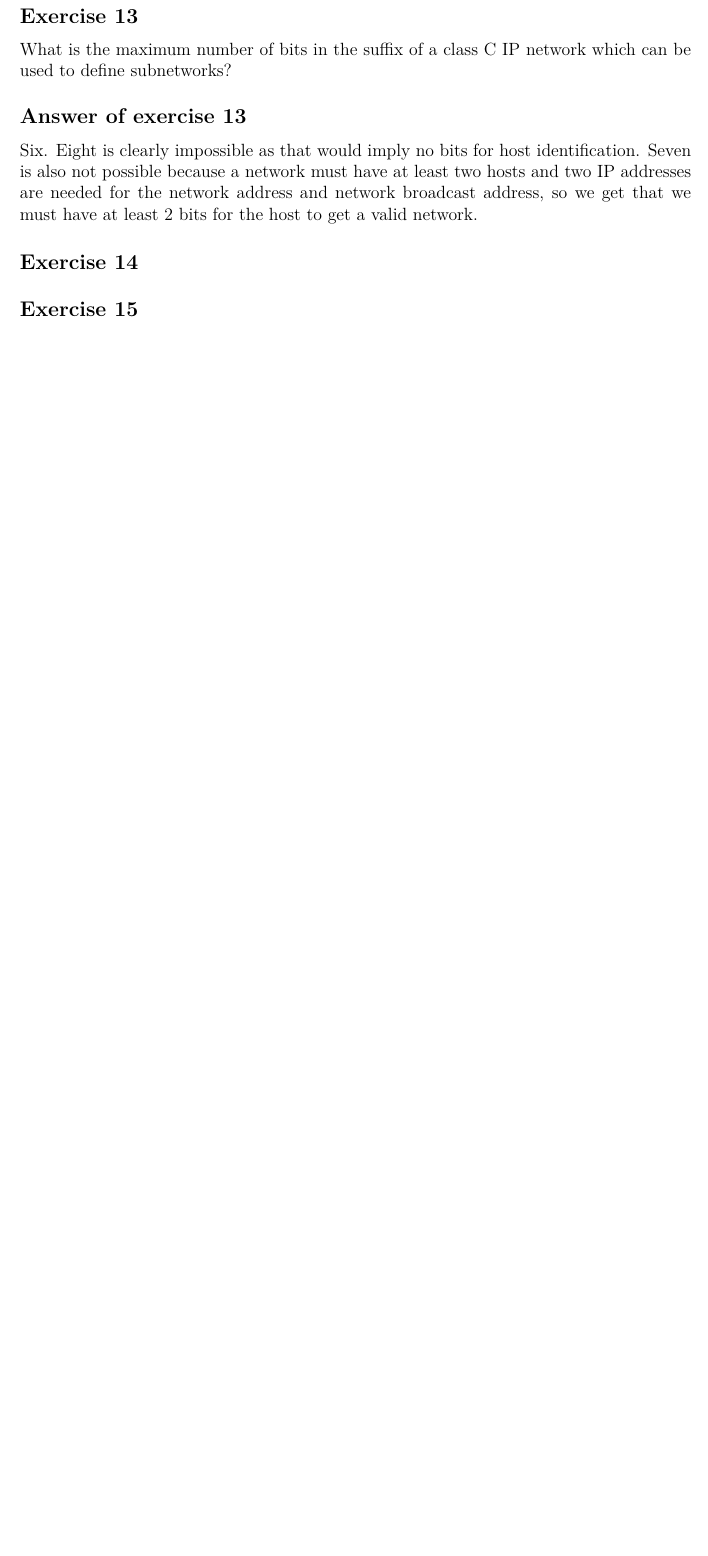
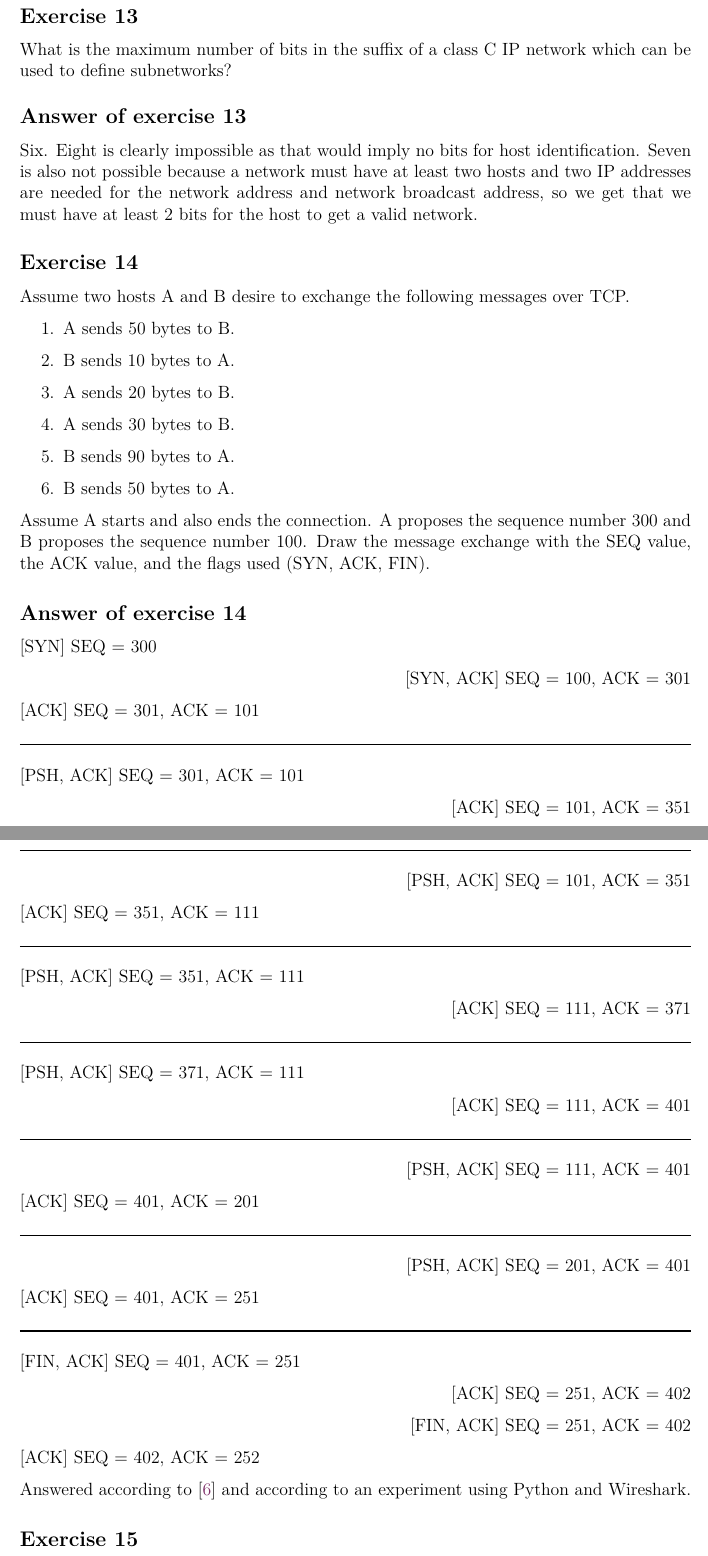
Before and after one commit to bernardosulzbach/notes, a LaTeX thesis (notes.tex): part of page 120 of 140 before the commit and two parts of pages 120 and 121 of 142 after it, the two joined at a grey line, cut so that both start at the same text, the shorter picture padded with empty space. Compiled offline with pdfLaTeX; a LaTeX package or settings file that is missing is left out.

Commit message:
Solved a TCP exercise

```diff
--- a/notes.tex
+++ b/notes.tex
@@ -3025,7 +3025,75 @@ Seven is also not possible because a network must have at least two hosts and tw
 \end{Answer}
 
 \begin{Exercise}
-\end{Exercise}
+Assume two hosts A and B desire to exchange the following messages over TCP.
+
+\begin{enumerate}
+\item A sends 50 bytes to B.
+\item B sends 10 bytes to A.
+\item A sends 20 bytes to B.
+\item A sends 30 bytes to B.
+\item B sends 90 bytes to A.
+\item B sends 50 bytes to A.
+\end{enumerate}
+
+Assume A starts and also ends the connection. A proposes the sequence number 300 and B proposes the sequence number 100. Draw the message exchange with the SEQ value, the ACK value, and the flags used (SYN, ACK, FIN).
+\end{Exercise}
+\begin{Answer}
+
+[SYN] SEQ = 300
+
+\hspace*{\fill} [SYN, ACK] SEQ = 100, ACK = 301
+
+[ACK] SEQ = 301, ACK = 101
+
+\noindent\rule[0.5ex]{\linewidth}{1pt}
+
+[PSH, ACK] SEQ = 301, ACK = 101
+
+\hspace*{\fill} [ACK] SEQ = 101, ACK = 351
+
+\noindent\rule[0.5ex]{\linewidth}{0.5pt}
+
+\hspace*{\fill} [PSH, ACK] SEQ = 101, ACK = 351
+
+[ACK] SEQ = 351, ACK = 111
+
+\noindent\rule[0.5ex]{\linewidth}{0.5pt}
+
+[PSH, ACK] SEQ = 351, ACK = 111
+
+\hspace*{\fill} [ACK] SEQ = 111, ACK = 371
+
+\noindent\rule[0.5ex]{\linewidth}{0.5pt}
+
+[PSH, ACK] SEQ = 371, ACK = 111
+
+\hspace*{\fill} [ACK] SEQ = 111, ACK = 401
+
+\noindent\rule[0.5ex]{\linewidth}{0.5pt}
+
+\hspace*{\fill} [PSH, ACK] SEQ = 111, ACK = 401
+
+[ACK] SEQ = 401, ACK = 201
+
+\noindent\rule[0.5ex]{\linewidth}{0.5pt}
+
+\hspace*{\fill} [PSH, ACK] SEQ = 201, ACK = 401
+
+[ACK] SEQ = 401, ACK = 251
+
+\noindent\rule[0.5ex]{\linewidth}{1pt}
+
+[FIN, ACK] SEQ = 401, ACK = 251
+
+\hspace*{\fill} [ACK] SEQ = 251, ACK = 402
+
+\hspace*{\fill} [FIN, ACK] SEQ = 251, ACK = 402
+
+[ACK] SEQ = 402, ACK = 252
+
+Answered according to \cite{computer-networking-kurose-2012} and according to an experiment using Python and Wireshark.
+\end{Answer}
 
 \begin{Exercise}
 \end{Exercise}
```
